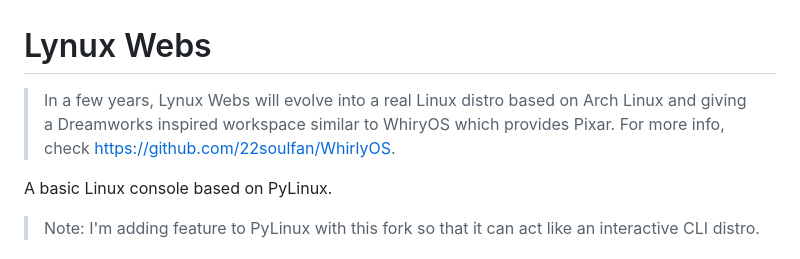
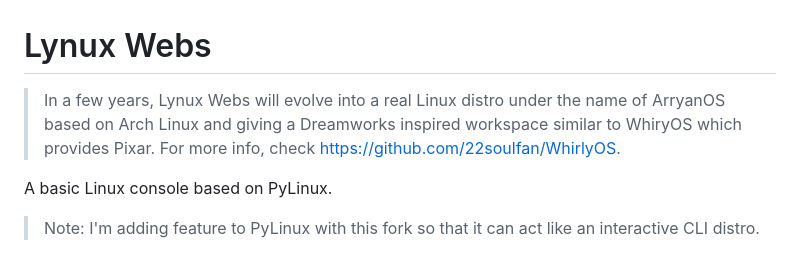
Before and after one commit to 22soulfan/Lynux-Webs, a Markdown page: README.md, the part around the change. Rendered like a GitHub page.

```diff
--- a/README.md
+++ b/README.md
@@ -1,6 +1,6 @@
 # Lynux Webs
 
-> In a few years, Lynux Webs will evolve into a real Linux distro based on Arch Linux and giving a Dreamworks inspired workspace similar to WhiryOS which provides Pixar. For more info, check https://github.com/22soulfan/WhirlyOS.
+> In a few years, Lynux Webs will evolve into a real Linux distro under the name of ArryanOS based on Arch Linux and giving a Dreamworks inspired workspace similar to WhiryOS which provides Pixar. For more info, check https://github.com/22soulfan/WhirlyOS.
 
 A basic Linux console based on PyLinux.
 > Note: I'm adding feature to PyLinux with this fork so that it can act like an interactive CLI distro.
```
